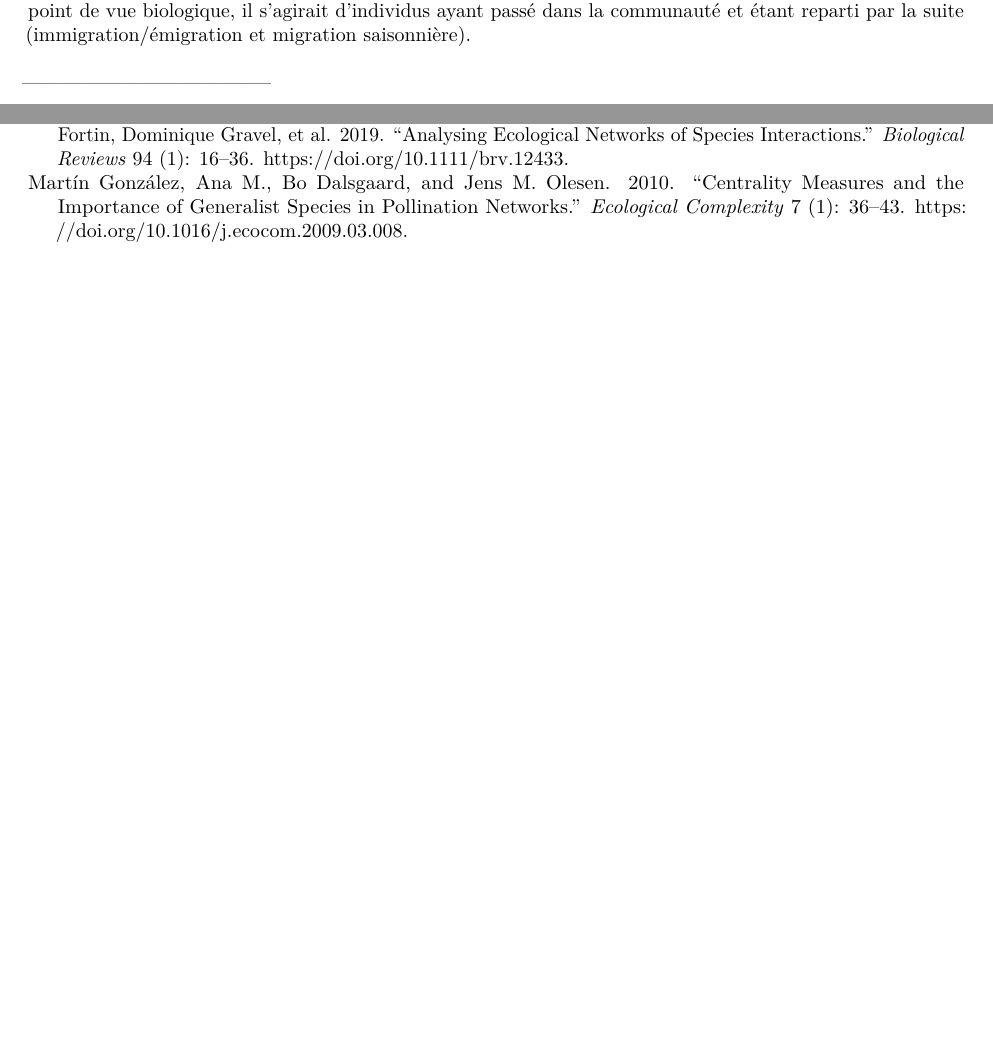
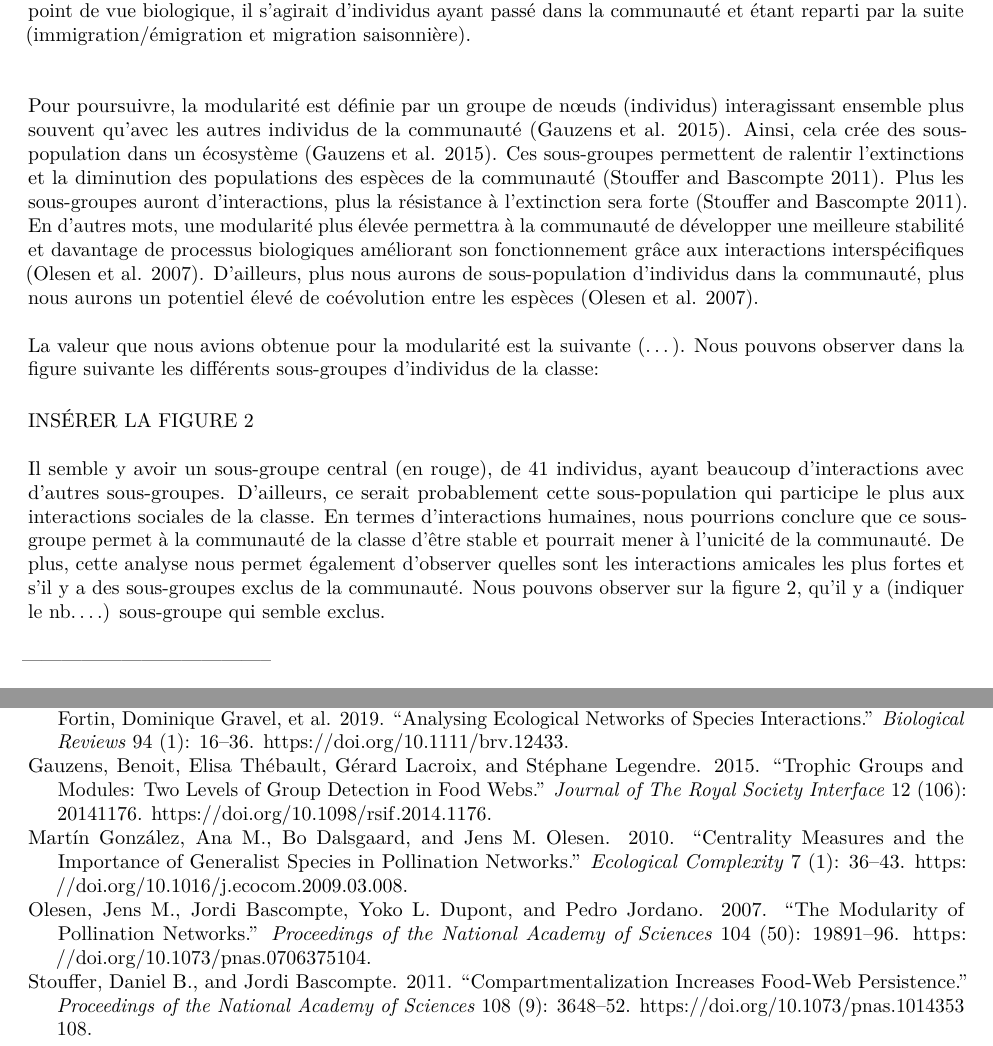
Before and after one commit to CG-BIO/travail_BIO500, an R Markdown document (rapport.Rmd): two parts of pages 2 and 3 of 3 before the commit and two parts of pages 2 and 4 of 4 after it, joined at a grey line, cut so that both start at the same text, the shorter picture padded with empty space. Rendered offline with R 4.5, knitr and Pandoc, then LaTeX, with nearby package versions; drawn as R Markdown's standard PDF in place of the format the file asks for; code that draws random numbers runs with fixed seeds of ours.

Commit message:
Figure 2 analyse et références

```diff
--- a/rapport.Rmd
+++ b/rapport.Rmd
@@ -63,6 +63,19 @@ Ainsi, pour poursuivre notre première analyse, nous pouvons constater que les i
 D’ailleurs, les points situés au pourtours sont des externalités, que nous ne considérons pas dans ce cas-ci puisqu’il s’agit pour la grande majorité d’individus n’étant pas inclus dans la population de la classe. D’un point de vue biologique, il s’agirait d’individus ayant passé dans la communauté et étant reparti par la suite (immigration/émigration et migration saisonnière).
 \
 \
+\
+Pour poursuivre, la modularité est définie par un groupe de nœuds (individus) interagissant ensemble plus souvent qu’avec les autres individus de la communauté [@gauzens_trophic_2015]. Ainsi, cela crée des sous-population dans un écosystème [@gauzens_trophic_2015]. Ces sous-groupes permettent de ralentir l’extinctions et la diminution des populations des espèces de la communauté [@stouffer_compartmentalization_2011]. Plus les sous-groupes auront d’interactions, plus la résistance à l’extinction sera forte [@stouffer_compartmentalization_2011].  En d’autres mots, une modularité plus élevée permettra à la communauté de développer une meilleure stabilité et davantage de processus biologiques améliorant son fonctionnement grâce aux interactions interspécifiques [@olesen_modularity_2007]. D’ailleurs, plus nous aurons de sous-population d’individus dans la communauté, plus nous aurons un potentiel élevé de coévolution entre les espèces [@olesen_modularity_2007].
+\
+\
+La valeur que nous avions obtenue pour la modularité est la suivante (…). Nous pouvons observer dans la figure suivante les différents sous-groupes d’individus de la classe:
+\
+\
+INSÉRER LA FIGURE 2
+\
+\
+Il semble y avoir un sous-groupe central (en rouge), de 41 individus, ayant beaucoup d’interactions avec d’autres sous-groupes. D’ailleurs, ce serait probablement cette sous-population qui participe le plus aux interactions sociales de la classe. En termes d’interactions humaines, nous pourrions conclure que ce sous-groupe permet à la communauté de la classe d’être stable et pourrait mener à l’unicité de la communauté. De plus, cette analyse nous permet également d’observer quelles sont les interactions amicales les plus fortes et s’il y a des sous-groupes exclus de la communauté. Nous pouvons observer sur la figure 2, qu’il y a (indiquer le nb….) sous-groupe qui semble exclus.
+\
+\
 --------------------------------------
 
 # **Conclusion**
```
